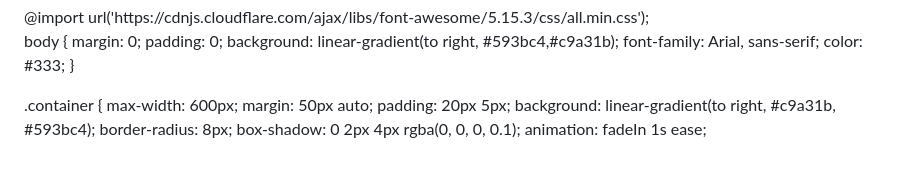
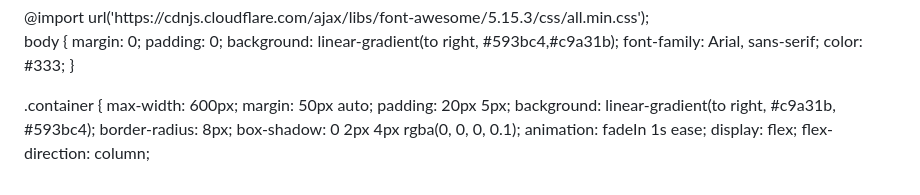
Before and after one commit to Kumar44developer/Cash-Calculator, a Markdown page: temp.md, the part around the change. Drawn GitHub-style.

Commit message:
Set container to use flex layout in column direction

```diff
--- a/temp.md
+++ b/temp.md
@@ -99,3 +99,5 @@ body {
   border-radius: 8px;
   box-shadow: 0 2px 4px rgba(0, 0, 0, 0.1);
   animation: fadeIn 1s ease;
+  display: flex;
+  flex-direction: column;
```
